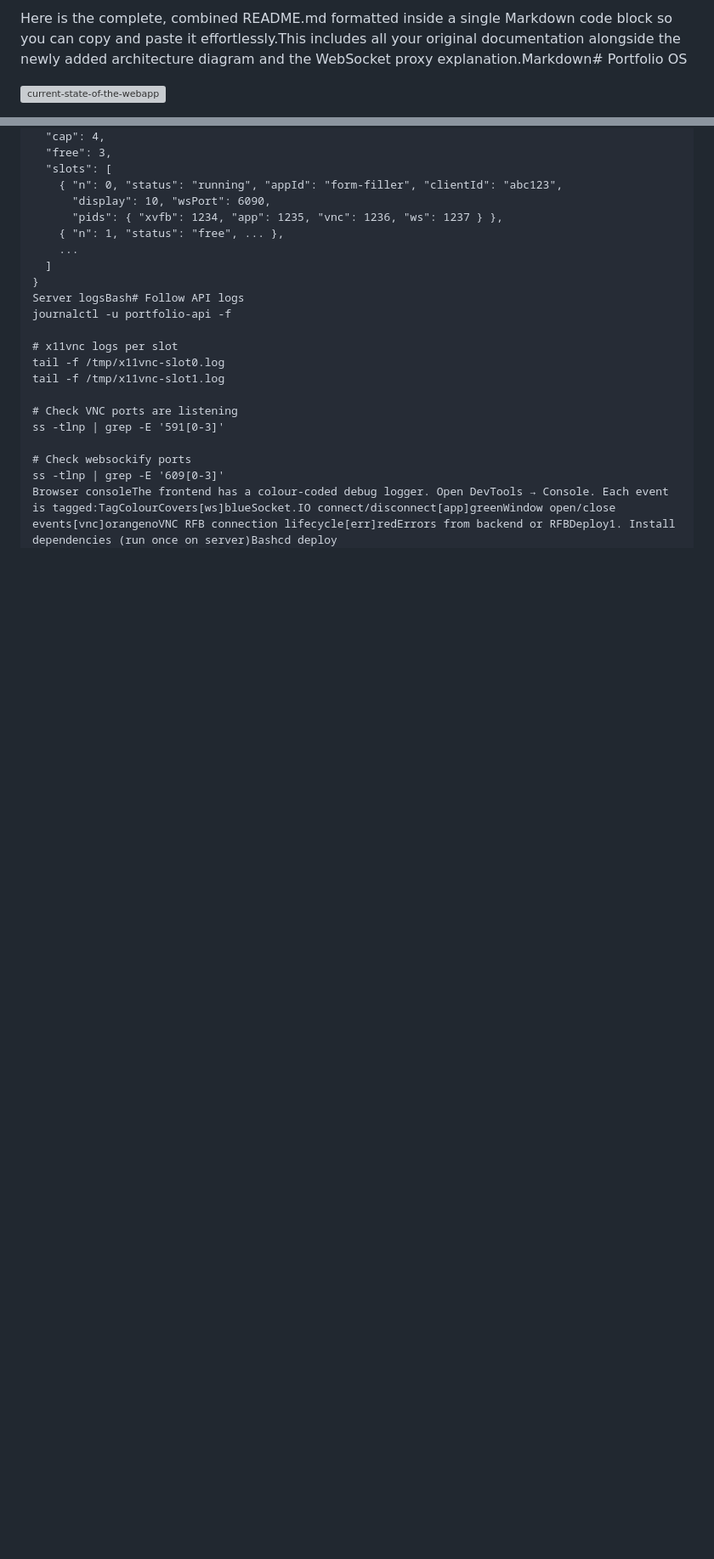
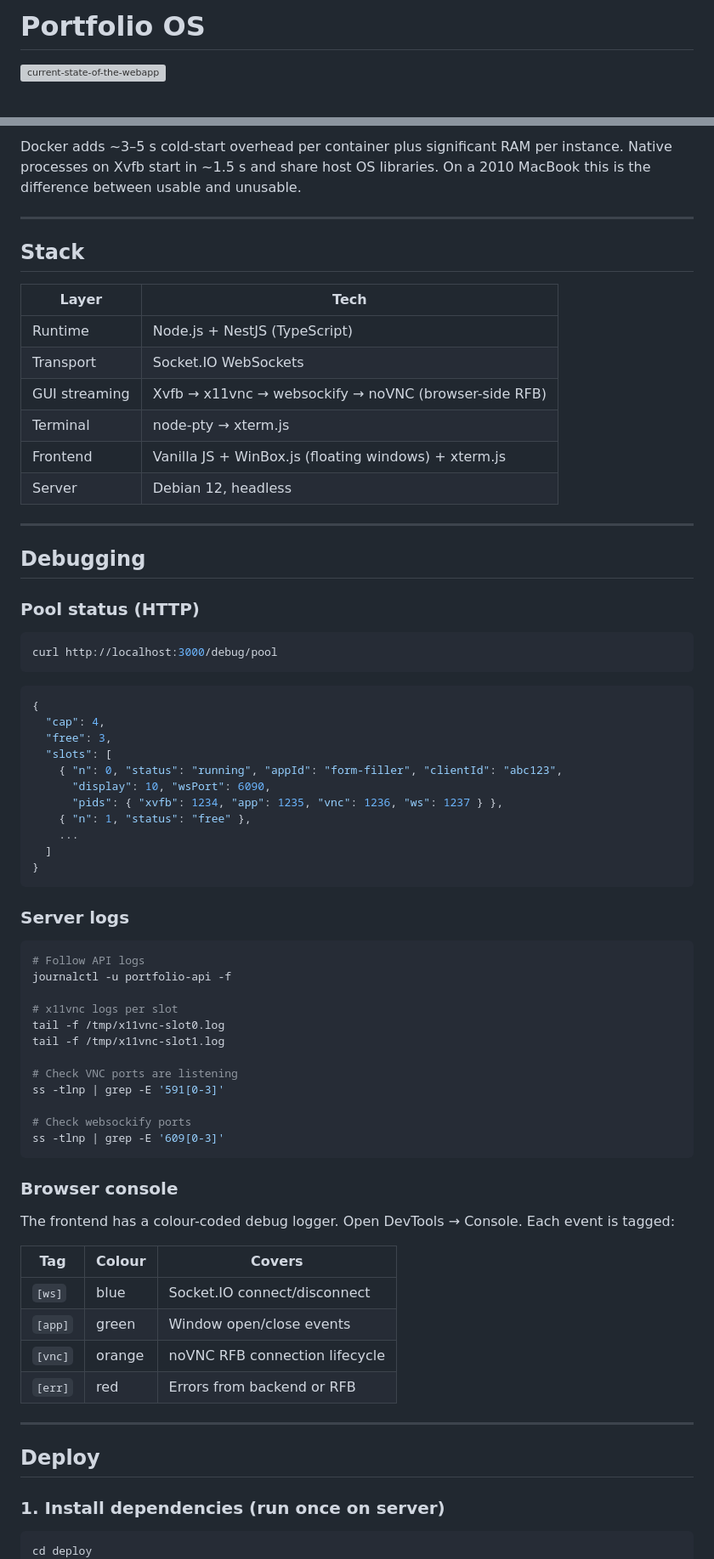
Before and after one commit to javiergarciasantana/portfolio-proj, a Markdown page: README.md, 2 parts joined by grey strips. Shown at 85% size. GitHub-like rendering; blank space fills up the shorter version; grey boxes are pictures that could not be loaded.

````diff
--- a/README.md
+++ b/README.md
@@ -1,4 +1,4 @@
-Here is the complete, combined README.md formatted inside a single Markdown code block so you can copy and paste it effortlessly.This includes all your original documentation alongside the newly added architecture diagram and the WebSocket proxy explanation.Markdown# Portfolio OS
+# Portfolio OS
 
 ![current-state-of-the-webapp](./docs/image.png)
 
@@ -90,14 +122,46 @@ Returns JSON:JSON{
+Docker adds ~3–5 s cold-start overhead per container plus significant RAM per instance. Native processes on Xvfb start in ~1.5 s and share host OS libraries. On a 2010 MacBook this is the difference between usable and unusable.
+
+---
+
+## Stack
+
+| Layer | Tech |
+|---|---|
+| Runtime | Node.js + NestJS (TypeScript) |
+| Transport | Socket.IO WebSockets |
+| GUI streaming | Xvfb → x11vnc → websockify → noVNC (browser-side RFB) |
+| Terminal | node-pty → xterm.js |
+| Frontend | Vanilla JS + WinBox.js (floating windows) + xterm.js |
+| Server | Debian 12, headless |
+
+---
+
+## Debugging
+
+### Pool status (HTTP)
+
+```bash
+curl http://localhost:3000/debug/pool
+```
+
+```json
+{
   "cap": 4,
   "free": 3,
   "slots": [
     { "n": 0, "status": "running", "appId": "form-filler", "clientId": "abc123",
       "display": 10, "wsPort": 6090,
       "pids": { "xvfb": 1234, "app": 1235, "vnc": 1236, "ws": 1237 } },
-    { "n": 1, "status": "free", ... },
+    { "n": 1, "status": "free" },
     ...
   ]
 }
-Server logsBash# Follow API logs
+```
+
+### Server logs
+
+```bash
+# Follow API logs
 journalctl -u portfolio-api -f
 
 # x11vnc logs per slot
@@ -109,5 +173,25 @@ ss -tlnp | grep -E '591[0-3]'
 
 # Check websockify ports
 ss -tlnp | grep -E '609[0-3]'
-Browser consoleThe frontend has a colour-coded debug logger. Open DevTools → Console. Each event is tagged:TagColourCovers[ws]blueSocket.IO connect/disconnect[app]greenWindow open/close events[vnc]orangenoVNC RFB connection lifecycle[err]redErrors from backend or RFBDeploy1. Install dependencies (run once on server)Bashcd deploy
+```
+
+### Browser console
+
+The frontend has a colour-coded debug logger. Open DevTools → Console. Each event is tagged:
+
+| Tag | Colour | Covers |
+|---|---|---|
+| `[ws]` | blue | Socket.IO connect/disconnect |
+| `[app]` | green | Window open/close events |
+| `[vnc]` | orange | noVNC RFB connection lifecycle |
+| `[err]` | red | Errors from backend or RFB |
+
+---
+
+## Deploy
+
+### 1. Install dependencies (run once on server)
+
+```bash
+cd deploy
 bash install.sh
````
Also changed, not shown: other parts of README.md (+77 -6 lines).
